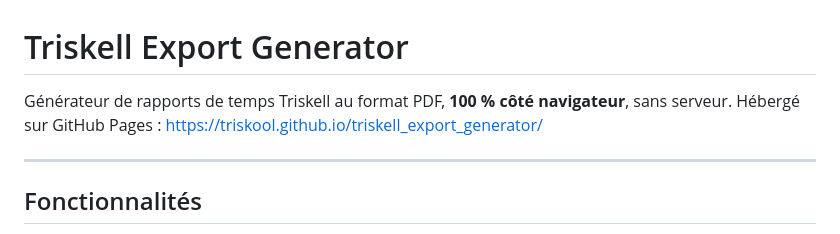
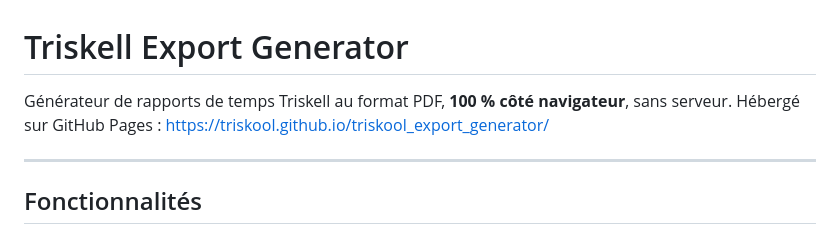
Before and after one commit to arioual-utech/triskell_export_generator, a Markdown page: README.md, the part around the change. GitHub-like rendering.

```diff
--- a/README.md
+++ b/README.md
@@ -1,7 +1,7 @@
 # Triskell Export Generator
 
 Générateur de rapports de temps Triskell au format PDF, **100 % côté navigateur**, sans serveur.
-Hébergé sur GitHub Pages : [https://triskool.github.io/triskell_export_generator/](https://triskool.github.io/triskell_export_generator/)
+Hébergé sur GitHub Pages : [https://triskool.github.io/triskool_export_generator/](https://triskool.github.io/triskool_export_generator/)
 
 ---
 
```
